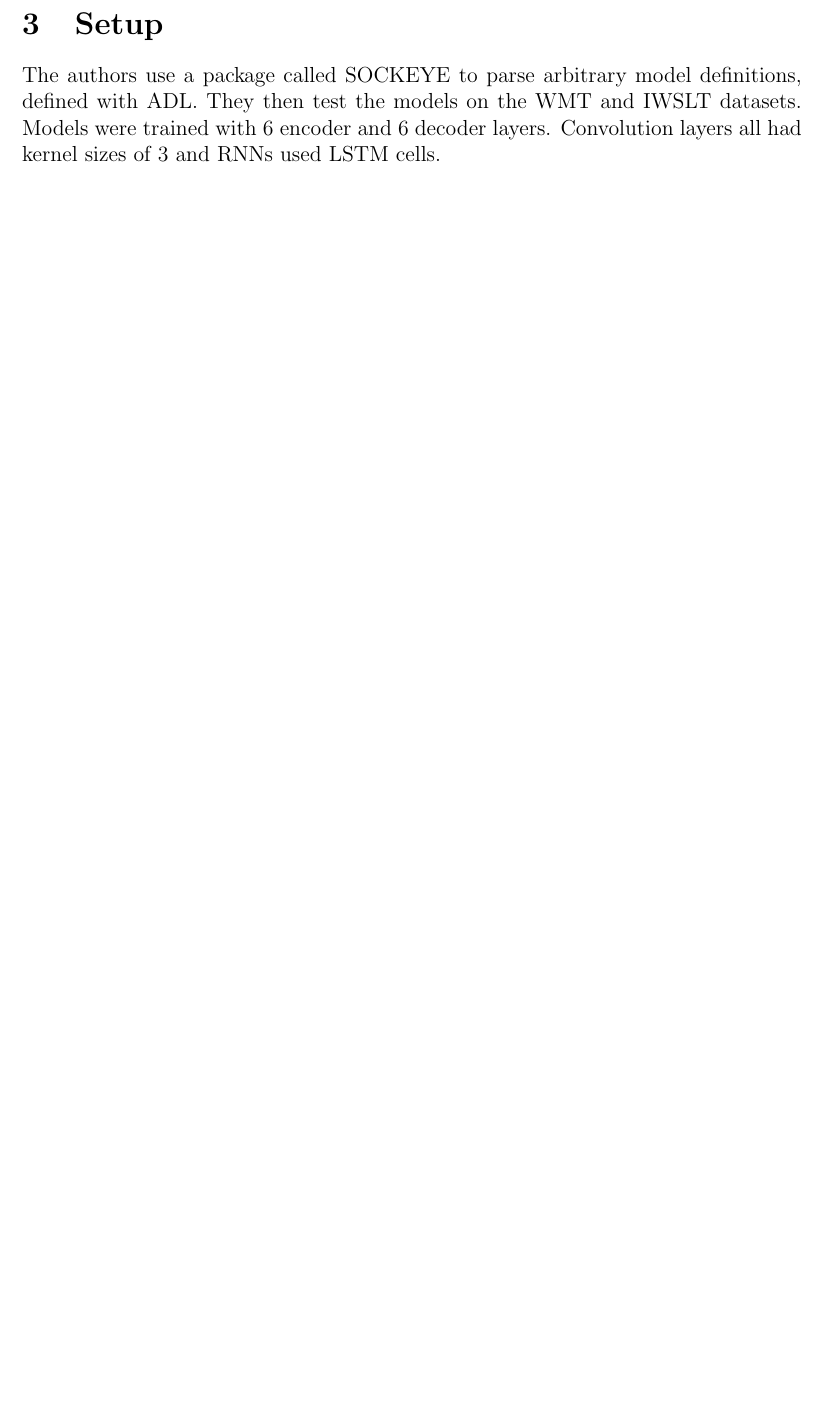
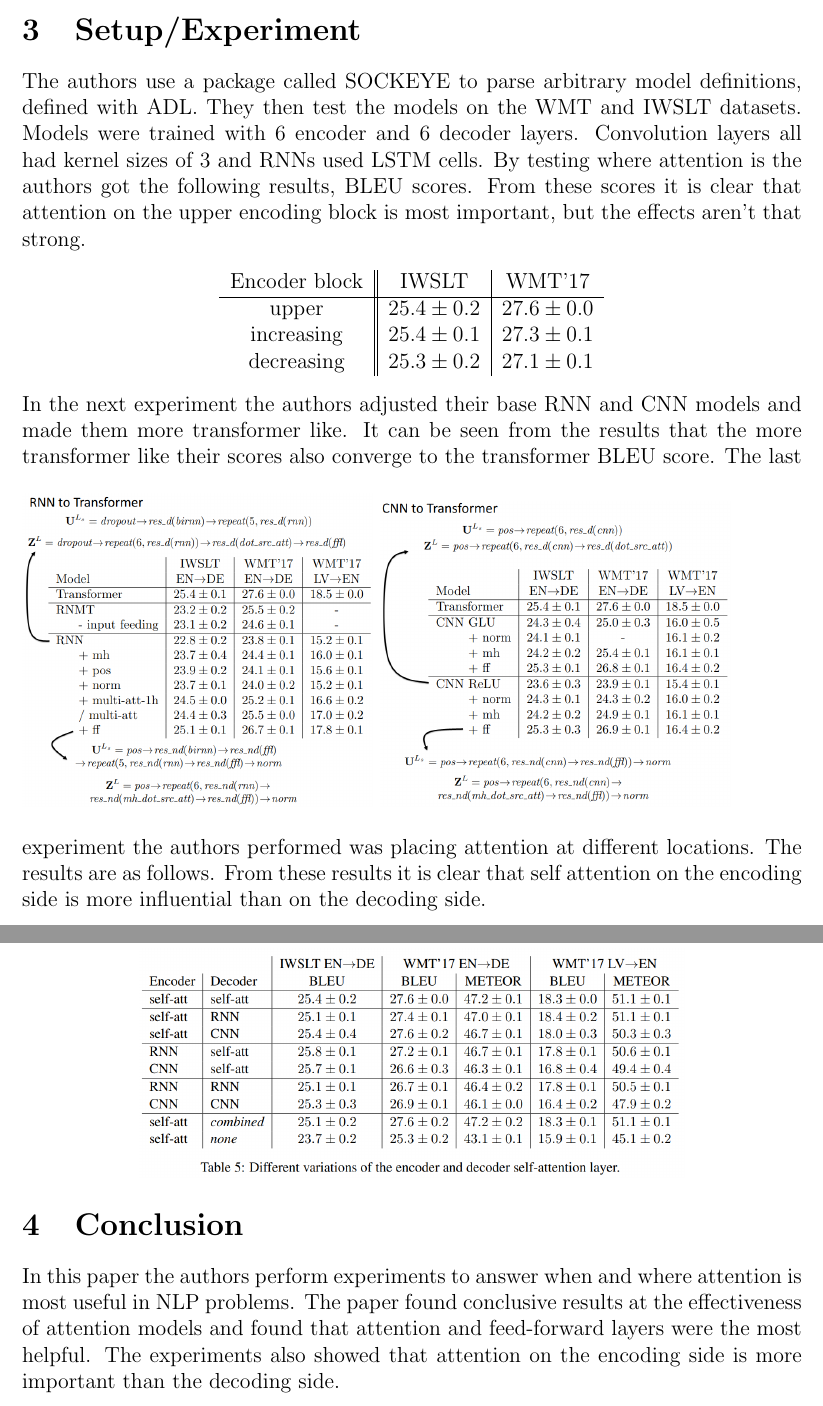
Before and after one commit to stevenwalton/607-NLP, a LaTeX document (Report/Summary.tex, which reads Report/Conclusion.tex, Report/Setup.tex): part of page 3 of 3 before the commit and two parts of pages 3 and 4 of 4 after it, the two joined at a grey line, cut at the place of the change, the shorter picture padded with empty space. Compiled offline with pdfLaTeX.

Commit message:
Done with Report

```diff
--- /dev/null
+++ b/Report/Conclusion.tex
@@ -0,0 +1,8 @@
+\FloatBarrier
+\section{Conclusion}
+
+In this paper the authors perform experiments to answer when and where attention
+is most useful in NLP problems. The paper found conclusive results at the
+effectiveness of attention models and found that attention and feed-forward
+layers were the most helpful. The experiments also showed that attention on the
+encoding side is more important than the decoding side.
--- a/Report/Setup.tex
+++ b/Report/Setup.tex
@@ -1,6 +1,32 @@
-\section{Setup}
+\section{Setup/Experiment}
 
 The authors use a package called SOCKEYE to parse arbitrary model definitions,
 defined with ADL. They then test the models on the WMT and IWSLT datasets.
 Models were trained with 6 encoder and 6 decoder layers. Convolution layers all
-had kernel sizes of 3 and RNNs used LSTM cells.
+had kernel sizes of 3 and RNNs used LSTM cells. By testing where attention is
+the authors got the following results, BLEU scores. From these scores it is
+clear that attention on the upper encoding block is most important, but the
+effects aren't that strong.
+\begin{center}
+\begin{tabular}{c||c|c}
+    Encoder block & IWSLT & WMT'17 \\
+    \hline
+    upper & $25.4\pm 0.2$ & $27.6 \pm 0.0$\\
+    increasing & $25.4\pm 0.1$ & $27.3 \pm 0.1$\\
+    decreasing & $25.3 \pm 0.2$ & $27.1 \pm 0.1$
+\end{tabular}
+\end{center}
+In the next experiment the authors adjusted their base RNN and CNN models and
+made them more transformer like. It can be seen from the results that the more
+transformer like their scores also converge to the transformer BLEU score.
+\begin{figure}[ht]
+    \includegraphics[width=0.45\textwidth]{RNN2Trans.png}
+    \includegraphics[width=0.45\textwidth]{CNN2Trans.png}
+\end{figure}
+The last experiment the authors performed was placing attention at different
+locations. The results are as follows.
+\begin{figure}[ht]
+    \center\includegraphics[width=0.7\textwidth]{Variations.png}
+\end{figure}
+From these results it is clear that self attention on the encoding side is more
+influential than on the decoding side.
--- a/Report/Summary.tex
+++ b/Report/Summary.tex
@@ -20,6 +20,8 @@
 \usepackage{pdfpages}
 \usepackage{bm}         % Bold Math
 
+\graphicspath{{../Presentation/Images/}}
+
 \begin{document}
 \title{CIS 607: Deep Learning for NLP\\
     How Much Attention Do You Need?}
```
Also changed, not shown: Report/Summary.pdf, Report/Summary.tex (1 more changed lines).
